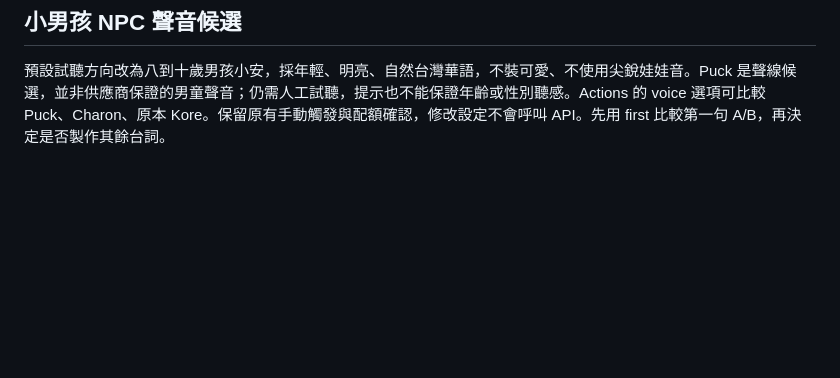
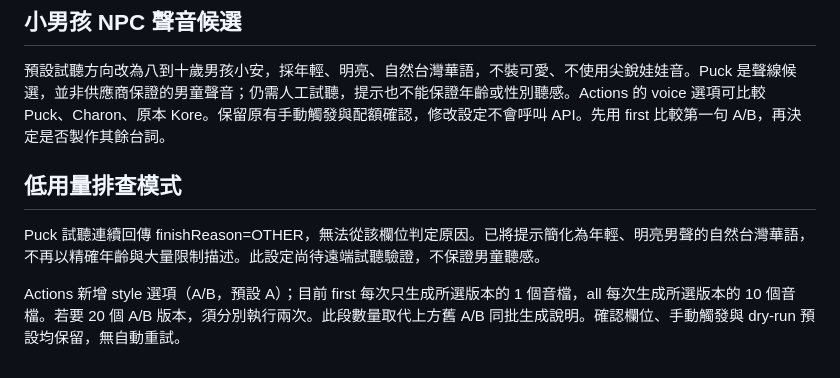
Before and after one commit to freshrogerchang-dev/3D-Social-interactive-game, a Markdown page: tools/park-voice-preview/README.md, the part around the change. Drawn GitHub-style; blank space fills up the shorter version.

Commit message:
docs: record low-usage voice troubleshooting mode

```diff
--- a/tools/park-voice-preview/README.md
+++ b/tools/park-voice-preview/README.md
@@ -43,3 +43,9 @@ python3 generate.py
 ## 小男孩 NPC 聲音候選
 
 預設試聽方向改為八到十歲男孩小安，採年輕、明亮、自然台灣華語，不裝可愛、不使用尖銳娃娃音。Puck 是聲線候選，並非供應商保證的男童聲音；仍需人工試聽，提示也不能保證年齡或性別聽感。Actions 的 voice 選項可比較 Puck、Charon、原本 Kore。保留原有手動觸發與配額確認，修改設定不會呼叫 API。先用 first 比較第一句 A/B，再決定是否製作其餘台詞。
+
+## 低用量排查模式
+
+Puck 試聽連續回傳 finishReason=OTHER，無法從該欄位判定原因。已將提示簡化為年輕、明亮男聲的自然台灣華語，不再以精確年齡與大量限制描述。此設定尚待遠端試聽驗證，不保證男童聽感。
+
+Actions 新增 style 選項（A/B，預設 A）；目前 first 每次只生成所選版本的 1 個音檔，all 每次生成所選版本的 10 個音檔。若要 20 個 A/B 版本，須分別執行兩次。此段數量取代上方舊 A/B 同批生成說明。確認欄位、手動觸發與 dry-run 預設均保留，無自動重試。
```
